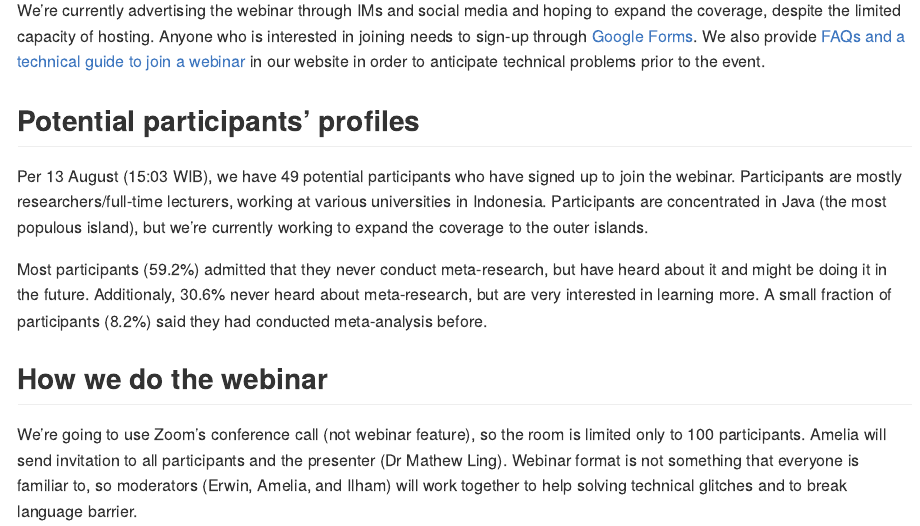
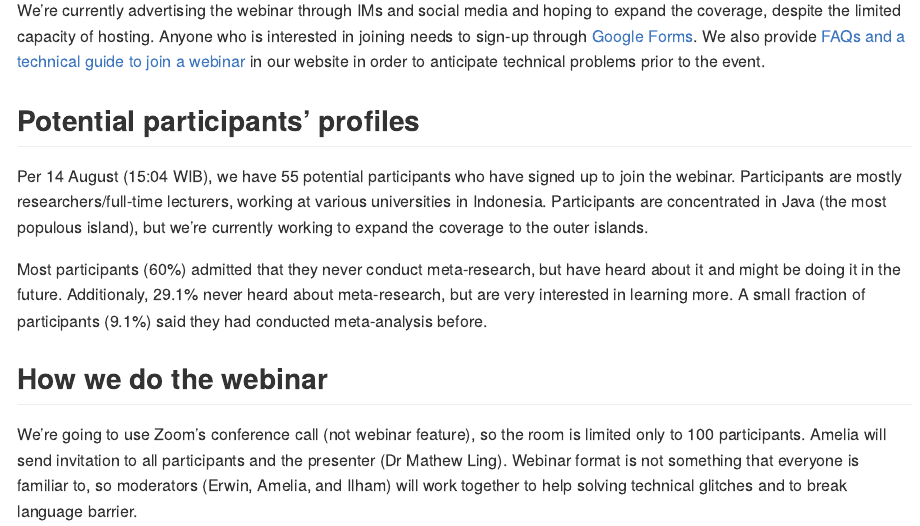
Before and after one commit to sainsterbukaUA/webinar-impromptu, an R Markdown document (pub-bias-Mathew-Ling.Rmd): the page in a window 1100 px wide, from 680 px down. The pictures show the output file pub-bias-Mathew-Ling.md that the author committed with the source, drawn offline in the style of GitHub.

Commit message:
updating participants' information

```diff
--- a/pub-bias-Mathew-Ling.Rmd
+++ b/pub-bias-Mathew-Ling.Rmd
@@ -30,9 +30,9 @@ We're currently advertising the webinar through IMs and social media and hoping
 
 
 ## Potential participants' profiles
-Per 13 August (15:03 WIB), we have 49 potential participants who have signed up to join the webinar. Participants are mostly researchers/full-time lecturers, working at various universities in Indonesia. Participants are concentrated in Java (the most populous island), but we're currently working to expand the coverage to the outer islands.
+Per 14 August (15:04 WIB), we have 55 potential participants who have signed up to join the webinar. Participants are mostly researchers/full-time lecturers, working at various universities in Indonesia. Participants are concentrated in Java (the most populous island), but we're currently working to expand the coverage to the outer islands.
 
-Most participants (59.2%) admitted that they never conduct meta-research, but have heard about it and might be doing it in the future. Additionaly, 30.6% never heard about meta-research, but are very interested in learning more. A small fraction of participants (8.2%) said they had conducted meta-analysis before.
+Most participants (60%) admitted that they never conduct meta-research, but have heard about it and might be doing it in the future. Additionaly, 29.1% never heard about meta-research, but are very interested in learning more. A small fraction of participants (9.1%) said they had conducted meta-analysis before.
 
 
 ## How we do the webinar
```
Also changed, not shown: pub-bias-Mathew-Ling.md.
